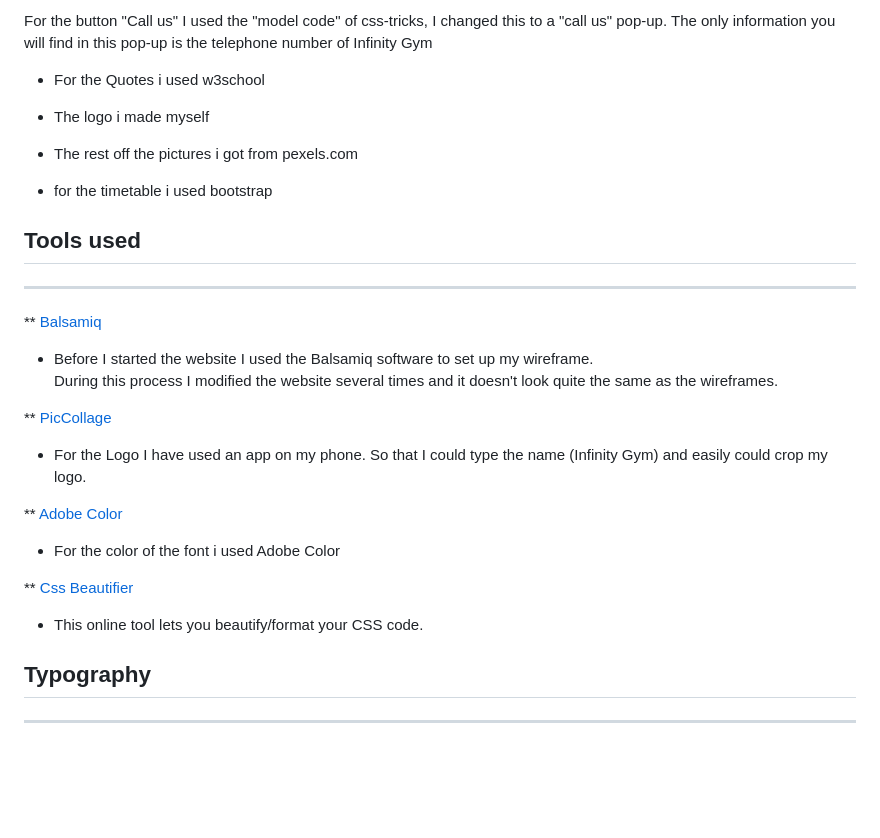
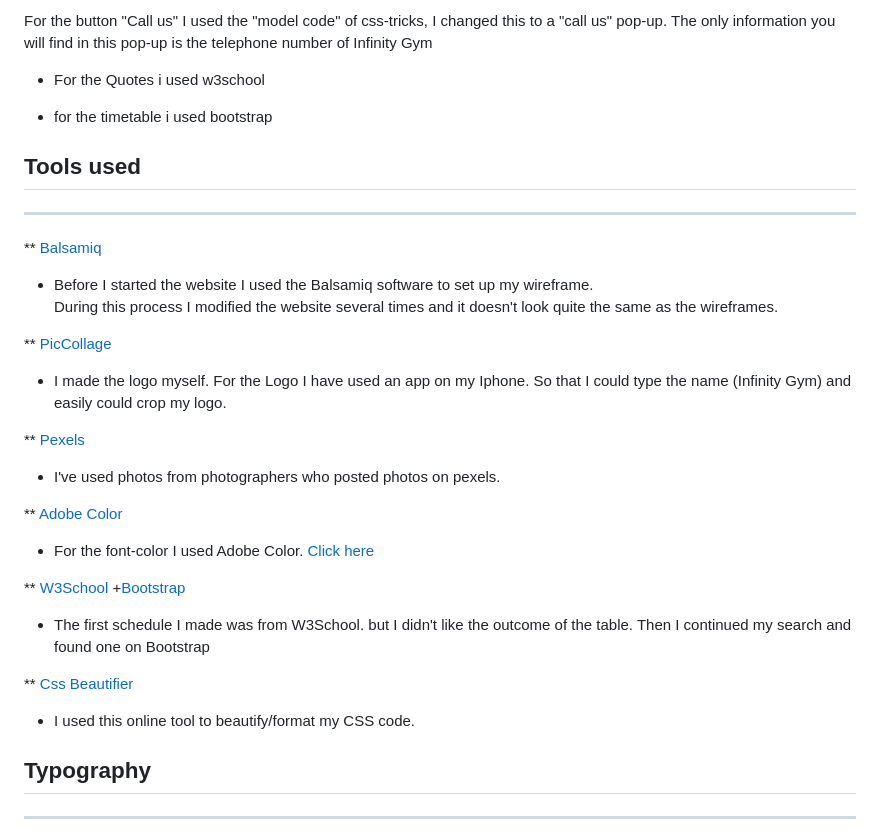
Before and after one commit to Code-Institute-Submissions/MS1-infinity-gym, a Markdown page: README.md, the part around the change printed below. Rendered like a GitHub page; blank space fills up the shorter version.

```diff
--- a/README.md
+++ b/README.md
@@ -112,10 +112,6 @@ pop-up. The only information you will find in this pop-up is the telephone numbe
 
 * For the Quotes i used w3school
 
-* The logo i made myself
-
-* The rest off the pictures i got from pexels.com
-
 * for the timetable i used bootstrap
 
 ## Tools used
@@ -126,13 +122,21 @@ pop-up. The only information you will find in this pop-up is the telephone numbe
 During this process I modified the website several times and it doesn't look quite the same as the wireframes.
 
 ** [PicCollage](https://piccollage.com/)
--   For the Logo I have used an app on my phone. So that I could type the name (Infinity Gym) and easily could crop my logo.
+-   I made the logo myself. For the Logo I have used an app on my Iphone. So that I could type the name
+(Infinity Gym) and easily could crop my logo.
+
+** [Pexels](https://pexels.com/)
+-   I've used photos from photographers who posted photos on pexels.
 
 ** [Adobe Color](https://color.adobe.com/nl/create/color-wheel)
--   For the color of the font i used Adobe Color
+-   For the font-color I used Adobe Color. [Click here](assets/documents/adobe-color.jpg)
+
+** [W3School](https://www.w3schools.com/) +[Bootstrap](https://getbootstrap.com/)
+-   The first schedule I made was from W3School. but I didn't like the outcome of the table.
+    Then I continued my search and found one on Bootstrap
 
 ** [Css Beautifier](https://www.freeformatter.com/css-beautifier.html)
--   This online tool lets you beautify/format your CSS code.
+-   I used this online tool to beautify/format my CSS code.
 
 ## Typography
 ---
```
Also changed, not shown: other parts of README.md (+0 -1 lines), assets/documents/adobe-color.jpg (added).
